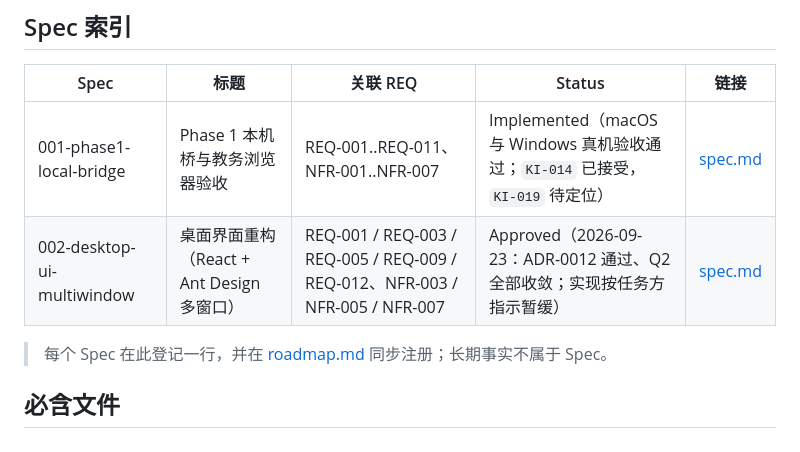
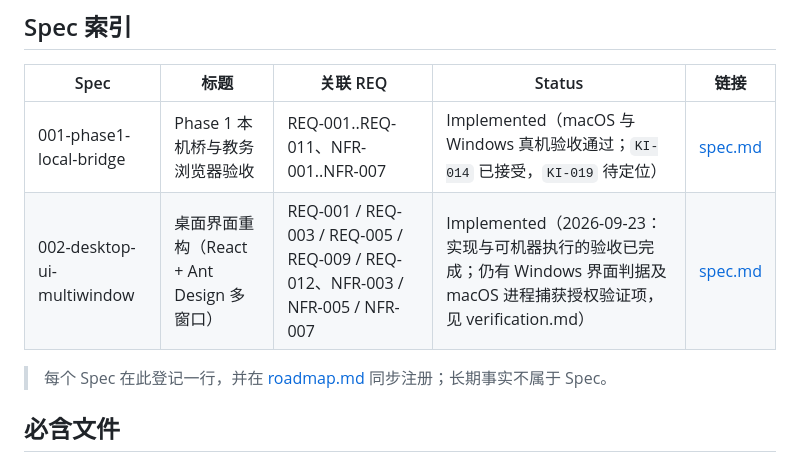
Before and after one commit to cherrchen/swufe-webvpn-codec, a Markdown page: specs/README.md, the part around the change. Rendered like a GitHub page.

Commit message:
docs: sync desktop UI spec status

```diff
--- a/specs/README.md
+++ b/specs/README.md
@@ -24,7 +24,7 @@ specs/001-phase1-local-bridge/     ← 本项目第一个 Spec（Phase 1 本机
 | Spec | 标题 | 关联 REQ | Status | 链接 |
 | ---- | ---- | -------- | ------ | ---- |
 | 001-phase1-local-bridge | Phase 1 本机桥与教务浏览器验收 | REQ-001..REQ-011、NFR-001..NFR-007 | Implemented（macOS 与 Windows 真机验收通过；`KI-014` 已接受，`KI-019` 待定位） | [spec.md](001-phase1-local-bridge/spec.md) |
-| 002-desktop-ui-multiwindow | 桌面界面重构（React + Ant Design 多窗口） | REQ-001 / REQ-003 / REQ-005 / REQ-009 / REQ-012、NFR-003 / NFR-005 / NFR-007 | Approved（2026-09-23：ADR-0012 通过、Q2 全部收敛；实现按任务方指示暂缓） | [spec.md](002-desktop-ui-multiwindow/spec.md) |
+| 002-desktop-ui-multiwindow | 桌面界面重构（React + Ant Design 多窗口） | REQ-001 / REQ-003 / REQ-005 / REQ-009 / REQ-012、NFR-003 / NFR-005 / NFR-007 | Implemented（2026-09-23：实现与可机器执行的验收已完成；仍有 Windows 界面判据及 macOS 进程捕获授权验证项，见 verification.md） | [spec.md](002-desktop-ui-multiwindow/spec.md) |
 
 > 每个 Spec 在此登记一行，并在 [roadmap.md](../docs/planning/roadmap.md) 同步注册；长期事实不属于 Spec。
 
```
Also changed, not shown: specs/README.en.md (+1 -1 lines).
